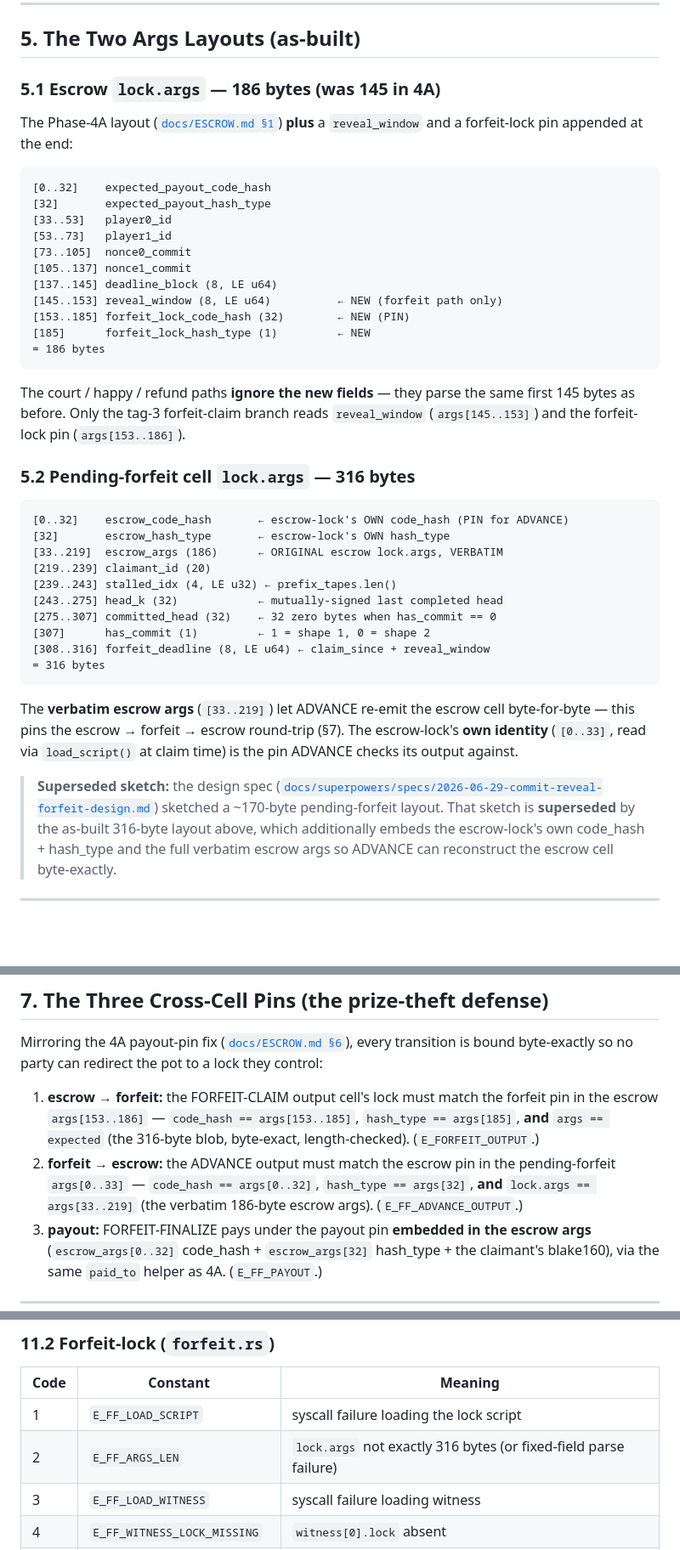
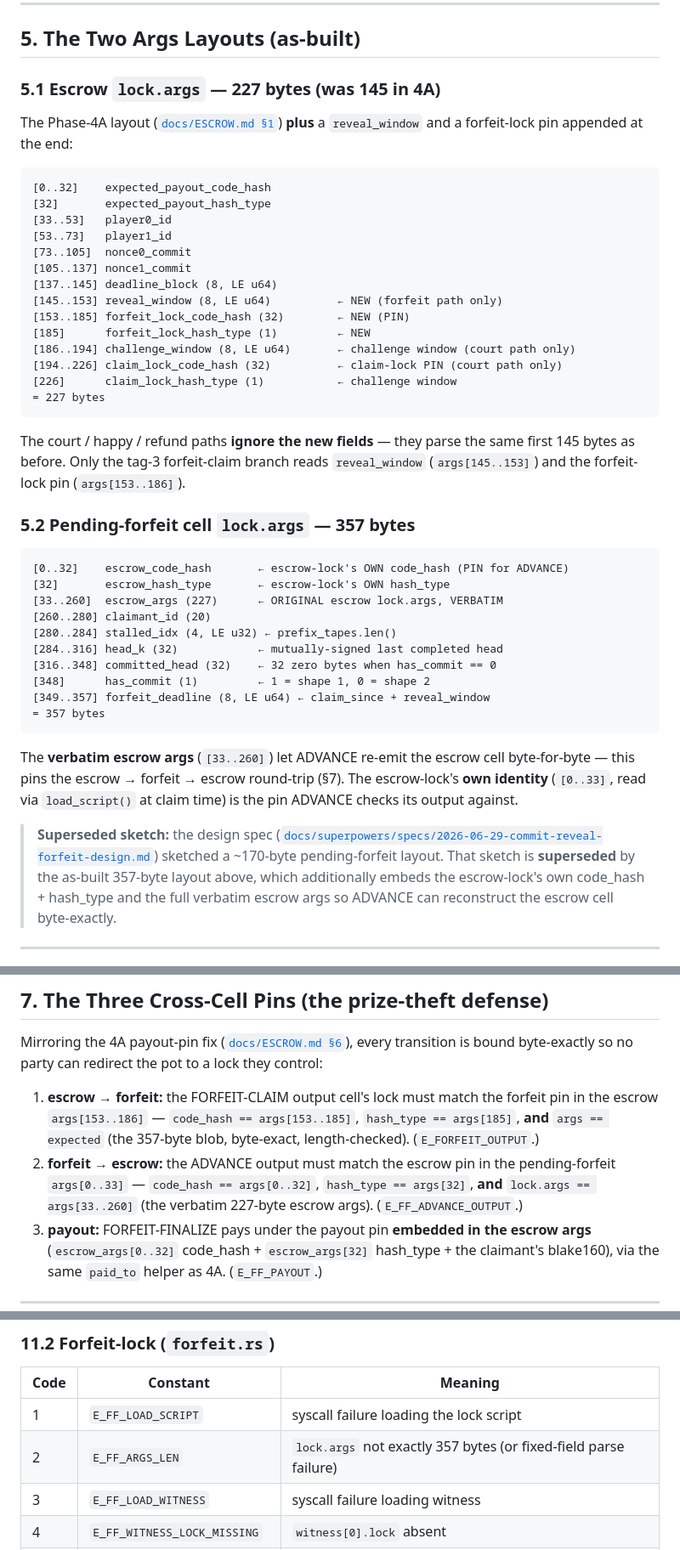
Before and after one commit to toastmanAu/crypto-blast, a Markdown page: docs/FORFEIT.md, 3 parts joined by grey strips. Shown at 85% size. Rendered like a GitHub page; blank space fills up the shorter version.

Commit message:
docs: fix stale metrics across ESCROW, FORFEIT, COMMITMENT
- Escrow args: 186→227, pending-forfeit: 316→357 (all byte ranges updated)
- Binary sizes: escrow ~366KB, verifier ~207KB
- Court cycles: ~179M (was ~148M)
- Test counts: 19/19 escrow (was 10/10)
- Spend paths: 4 (was 3, +forfeit-claim)
- FORFEIT.md §5: full args layout with challenge-window fields + shifted offsets

````diff
--- a/docs/FORFEIT.md
+++ b/docs/FORFEIT.md
@@ -182,5 +182,5 @@ they post makes it their *own* turn, not the opponent's.
 
 ## 5. The Two Args Layouts (as-built)
 
-### 5.1 Escrow `lock.args` — 186 bytes (was 145 in 4A)
+### 5.1 Escrow `lock.args` — 227 bytes (was 145 in 4A)
 
@@ -197,27 +197,30 @@ The Phase-4A layout ([`docs/ESCROW.md §1`](ESCROW.md#1-lock-args-186-bytes))
 [145..153] reveal_window (8, LE u64)          ← NEW (forfeit path only)
 [153..185] forfeit_lock_code_hash (32)        ← NEW (PIN)
 [185]      forfeit_lock_hash_type (1)         ← NEW
-= 186 bytes
+[186..194] challenge_window (8, LE u64)       ← challenge window (court path only)
+[194..226] claim_lock_code_hash (32)          ← claim-lock PIN (court path only)
+[226]      claim_lock_hash_type (1)           ← challenge window
+= 227 bytes
 ```
 The court / happy / refund paths **ignore the new fields** — they parse the same
 first 145 bytes as before. Only the tag-3 forfeit-claim branch reads
 `reveal_window` (`args[145..153]`) and the forfeit-lock pin (`args[153..186]`).
 
-### 5.2 Pending-forfeit cell `lock.args` — 316 bytes
+### 5.2 Pending-forfeit cell `lock.args` — 357 bytes
 
 ```
 [0..32]    escrow_code_hash       ← escrow-lock's OWN code_hash (PIN for ADVANCE)
 [32]       escrow_hash_type       ← escrow-lock's OWN hash_type
-[33..219]  escrow_args (186)      ← ORIGINAL escrow lock.args, VERBATIM
-[219..239] claimant_id (20)
-[239..243] stalled_idx (4, LE u32) ← prefix_tapes.len()
-[243..275] head_k (32)            ← mutually-signed last completed head
-[275..307] committed_head (32)    ← 32 zero bytes when has_commit == 0
-[307]      has_commit (1)         ← 1 = shape 1, 0 = shape 2
-[308..316] forfeit_deadline (8, LE u64) ← claim_since + reveal_window
-= 316 bytes
+[33..260]  escrow_args (227)      ← ORIGINAL escrow lock.args, VERBATIM
+[260..280] claimant_id (20)
+[280..284] stalled_idx (4, LE u32) ← prefix_tapes.len()
+[284..316] head_k (32)            ← mutually-signed last completed head
+[316..348] committed_head (32)    ← 32 zero bytes when has_commit == 0
+[348]      has_commit (1)         ← 1 = shape 1, 0 = shape 2
+[349..357] forfeit_deadline (8, LE u64) ← claim_since + reveal_window
+= 357 bytes
 ```
-The **verbatim escrow args** (`[33..219]`) let ADVANCE re-emit the escrow cell
+The **verbatim escrow args** (`[33..260]`) let ADVANCE re-emit the escrow cell
 byte-for-byte — this pins the escrow → forfeit → escrow round-trip (§7). The
 escrow-lock's **own identity** (`[0..33]`, read via `load_script()` at claim time)
 is the pin ADVANCE checks its output against.
@@ -225,7 +228,7 @@ is the pin ADVANCE checks its output against.
 > **Superseded sketch:** the design spec
 > ([`docs/superpowers/specs/2026-06-29-commit-reveal-forfeit-design.md`](superpowers/specs/2026-06-29-commit-reveal-forfeit-design.md))
 > sketched a ~170-byte pending-forfeit layout. That sketch is **superseded** by the
-> as-built 316-byte layout above, which additionally embeds the escrow-lock's own
+> as-built 357-byte layout above, which additionally embeds the escrow-lock's own
 > code_hash + hash_type and the full verbatim escrow args so ADVANCE can reconstruct
 > the escrow cell byte-exactly.
 
@@ -260,11 +263,11 @@ lock they control:
 
 1. **escrow → forfeit:** the FORFEIT-CLAIM output cell's lock must match the
    forfeit pin in the escrow `args[153..186]` — `code_hash == args[153..185]`,
-   `hash_type == args[185]`, **and** `args == expected` (the 316-byte blob,
+   `hash_type == args[185]`, **and** `args == expected` (the 357-byte blob,
    byte-exact, length-checked). (`E_FORFEIT_OUTPUT`.)
 2. **forfeit → escrow:** the ADVANCE output must match the escrow pin in the
    pending-forfeit `args[0..33]` — `code_hash == args[0..32]`, `hash_type ==
-   args[32]`, **and** `lock.args == args[33..219]` (the verbatim 186-byte escrow
+   args[32]`, **and** `lock.args == args[33..260]` (the verbatim 227-byte escrow
    args). (`E_FF_ADVANCE_OUTPUT`.)
 3. **payout:** FORFEIT-FINALIZE pays under the payout pin **embedded in the escrow
    args** (`escrow_args[0..32]` code_hash + `escrow_args[32]` hash_type + the
@@ -385,7 +388,7 @@ Appended after the Phase-4A codes ([`docs/ESCROW.md §11`](ESCROW.md#11-error-co
 | Code | Constant | Meaning |
 |------|----------|---------|
 | 1 | `E_FF_LOAD_SCRIPT` | syscall failure loading the lock script |
-| 2 | `E_FF_ARGS_LEN` | `lock.args` not exactly 316 bytes (or fixed-field parse failure) |
+| 2 | `E_FF_ARGS_LEN` | `lock.args` not exactly 357 bytes (or fixed-field parse failure) |
 | 3 | `E_FF_LOAD_WITNESS` | syscall failure loading witness |
 | 4 | `E_FF_WITNESS_LOCK_MISSING` | `witness[0].lock` absent |
 | 5 | `E_FF_UNSUPPORTED_TAG` | tag byte not 1 or 2 |
````
Also changed, not shown: other parts of docs/FORFEIT.md (+1 -1 lines), docs/COMMITMENT.md (+2 -2 lines), docs/ESCROW.md (+6 -6 lines).
